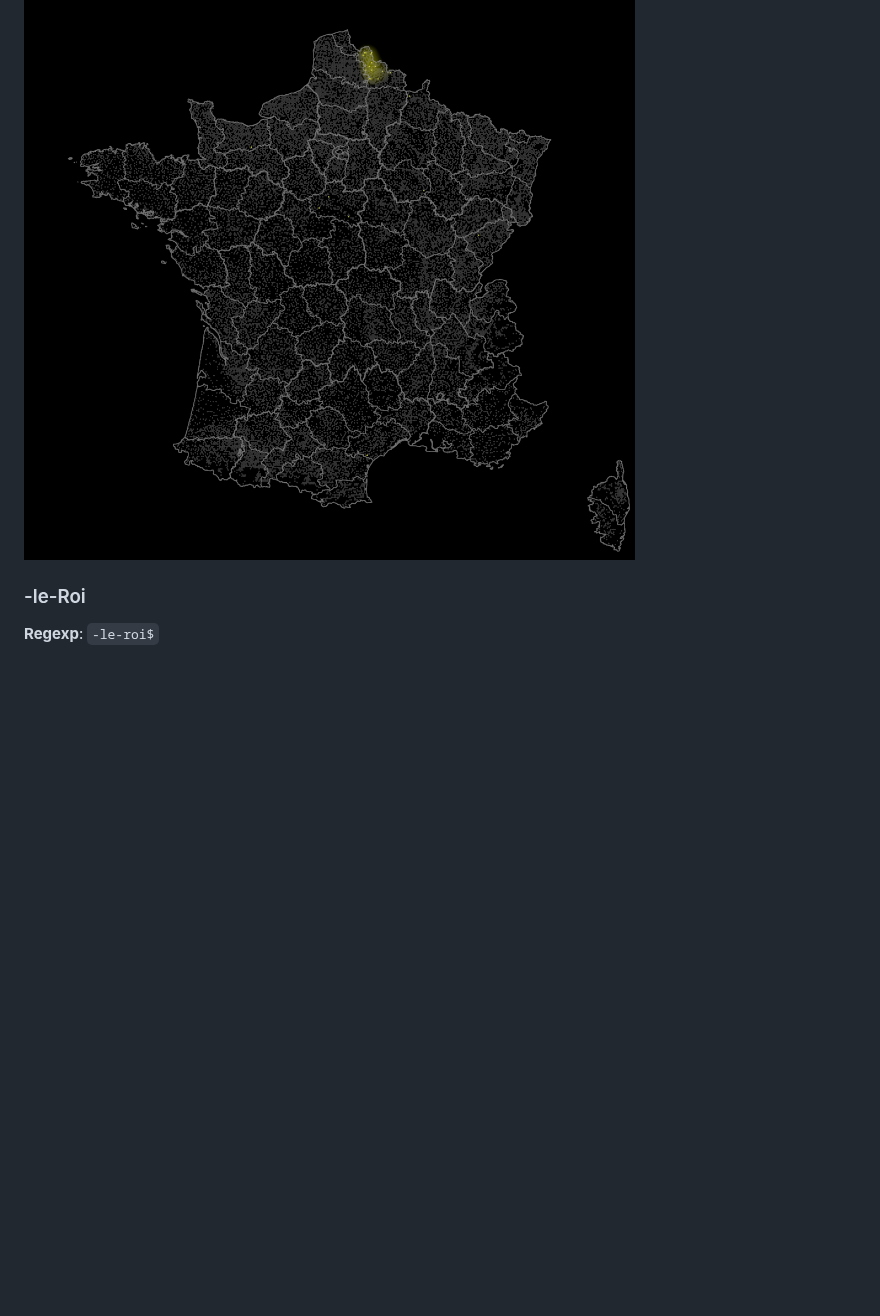
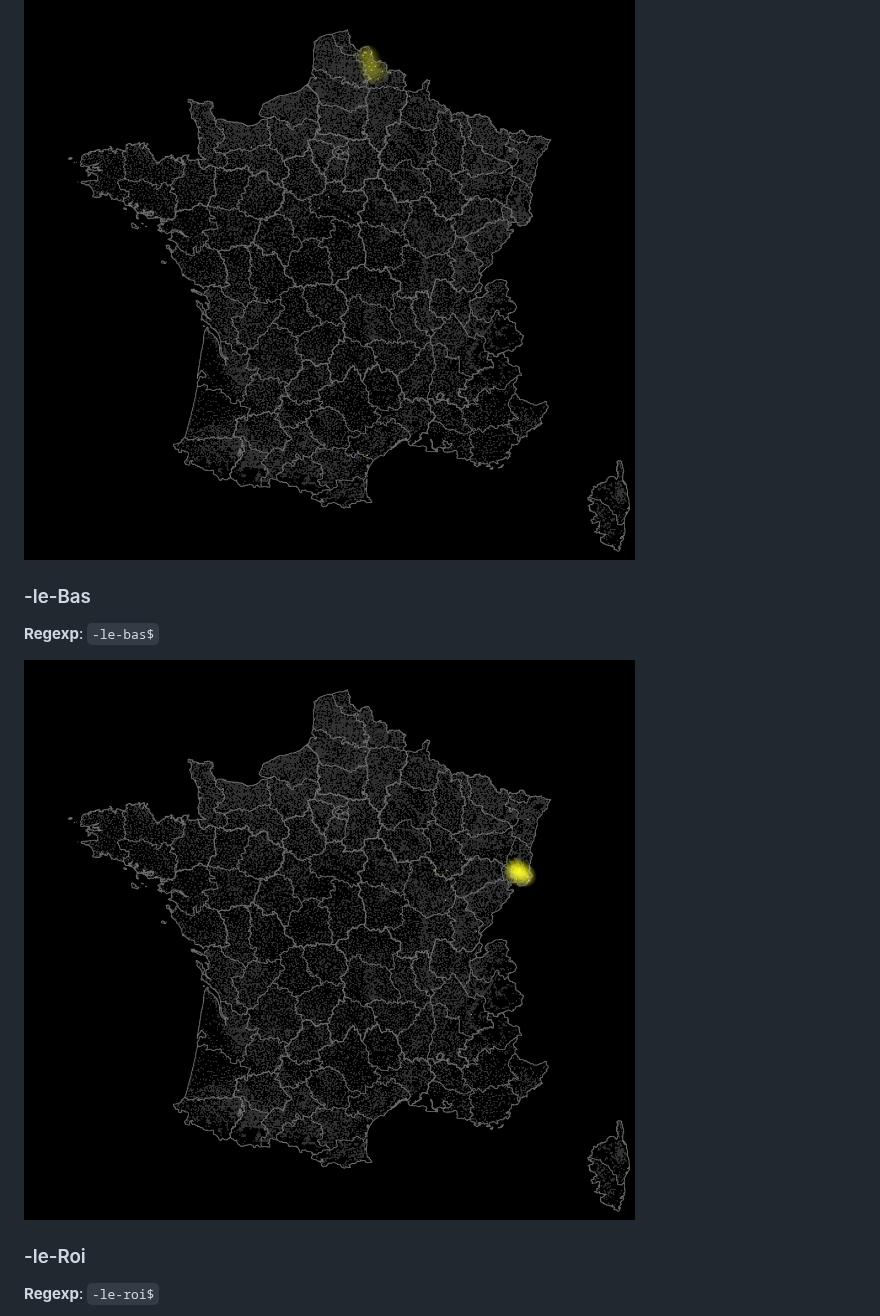
Before and after one commit to MX-Futhark/geoguessr-docs, a Markdown page: general-french-toponymy/README.md, the part around one of its changes. GitHub-like rendering; pictures changed too: general-french-toponymy/img/le_bas.png (added); blank space fills up the shorter version.

```diff
--- a/general-french-toponymy/README.md
+++ b/general-french-toponymy/README.md
@@ -122,6 +122,12 @@ This document contains maps highlighting toponymical patterns in French commune
 
 ![-lez-](./img/lez.png)
 
+### -le-Bas
+
+**Regexp**: `-le-bas$`
+
+![-le-Bas](./img/le_bas.png)
+
 ### -le-Roi
 
 **Regexp**: `-le-roi$`
```
Also changed, not shown: other parts of general-french-toponymy/README.md (+2 -2 lines), general-french-toponymy/highlight_procedure.md (+2 -2 lines), general-french-toponymy/img/as.png.
